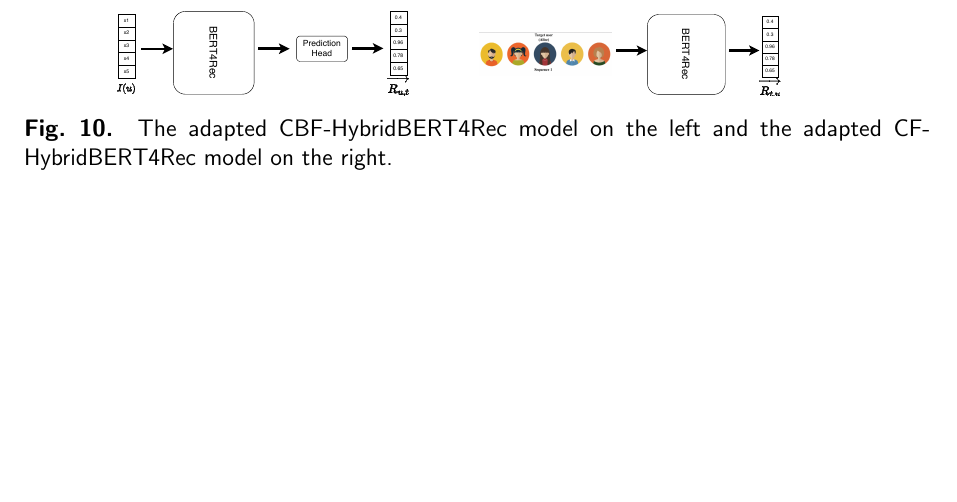
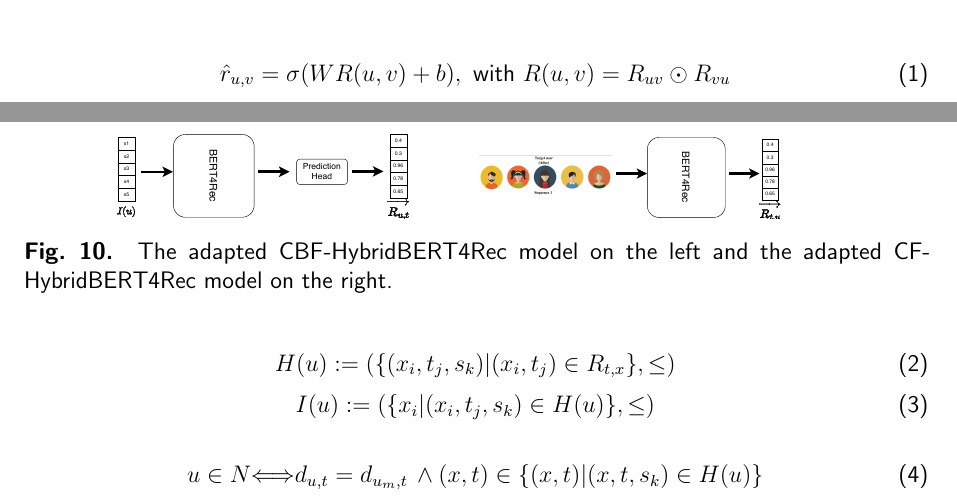
Before and after one commit to lkno0705/ContentRecommendationForE-LearningSeminar, a LaTeX document (report/_main.tex): part of page 4 of 5 before the commit and two parts of pages 2 and 4 of 5 after it, the two joined at a grey line, cut at the place of the change, the shorter picture padded with empty space. Compiled offline with pdfLaTeX.

Commit message:
add equations to the report

```diff
--- a/report/_main.tex
+++ b/report/_main.tex
@@ -75,6 +75,10 @@
             \caption{Schematic of HybridBERT4Recs Prediction layer, which uses a generalization of Matrix Factorization based on Neural Networks with Sigmoid activations to predict the rating $\hat{r}_{u,v}$ user $u$ would assign to item $v$ \cite{channarongHybridBERT4RecHybridContentBased2022}.}
             \label{fig:pred_layer}
         \end{figure}
+        \begin{equation}
+            \hat{r}_{u,v} = \sigma(WR(u,v) + b), \text{ with }
+            R(u,v) = R_{uv} \odot R_{vu}
+        \end{equation}
 
         \subsection{Strengths \& Weaknesses}
 
@@ -114,6 +118,17 @@
         \label{fig:modelAdapt}
     \end{figure}
 
+    \begin{equation}
+        H(u) := (\{(x_i, t_j, s_k)| (x_i, t_j) \in R_{t,x}\}, \leq)
+    \end{equation}
+    \begin{equation}
+        I(u) := (\{x_i|(x_i, t_j, s_k) \in H(u)\}, \leq)
+    \end{equation}
+
+    \begin{equation}
+        u \in N \iff d_{u, t} = d_{u_m, t} \text{\,} \wedge (x, t) \in \{(x,t)|(x,t,s_k) \in H(u)\}
+    \end{equation}
+
     \begin{algorithm}[ht!]
         \caption{HybridBERT4Rec in an E-Learning Setting}
         \begin{algorithmic}[1]
```
